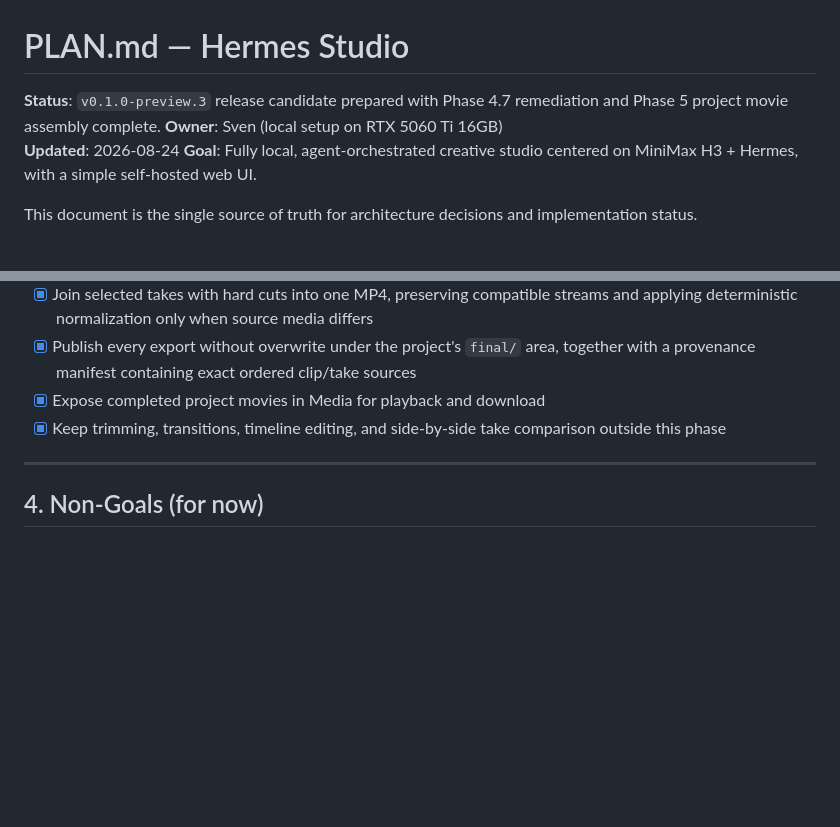
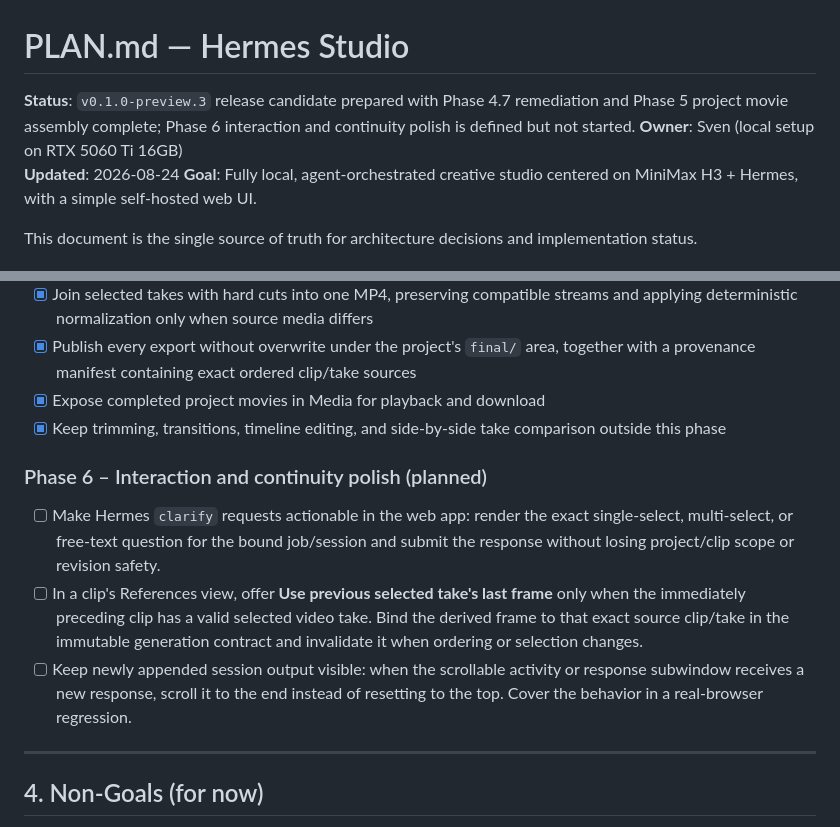
Before and after one commit to sradetzky/hermes-studio, a Markdown page: PLAN.md, 2 parts joined by grey strips. Rendered like a GitHub page; blank space fills up the shorter version.

Commit message:
docs: define Phase 6 interaction agenda

```diff
--- a/PLAN.md
+++ b/PLAN.md
@@ -1,7 +1,8 @@
 # PLAN.md — Hermes Studio
 
 **Status**: `v0.1.0-preview.3` release candidate prepared with Phase 4.7
-remediation and Phase 5 project movie assembly complete.
+remediation and Phase 5 project movie assembly complete; Phase 6 interaction
+and continuity polish is defined but not started.
 **Owner**: Sven (local setup on RTX 5060 Ti 16GB)
 **Updated**: 2026-08-24
 **Goal**: Fully local, agent-orchestrated creative studio centered on MiniMax H3 + Hermes, with a simple self-hosted web UI.
@@ -232,6 +233,18 @@ project/clip chat scope and exact IDs.
 - [x] Keep trimming, transitions, timeline editing, and side-by-side take
   comparison outside this phase
 
+### Phase 6 – Interaction and continuity polish (planned)
+- [ ] Make Hermes `clarify` requests actionable in the web app: render the exact
+  single-select, multi-select, or free-text question for the bound job/session
+  and submit the response without losing project/clip scope or revision safety.
+- [ ] In a clip's References view, offer **Use previous selected take's last
+  frame** only when the immediately preceding clip has a valid selected video
+  take. Bind the derived frame to that exact source clip/take in the immutable
+  generation contract and invalidate it when ordering or selection changes.
+- [ ] Keep newly appended session output visible: when the scrollable activity or
+  response subwindow receives a new response, scroll it to the end instead of
+  resetting to the top. Cover the behavior in a real-browser regression.
+
 ---
 
 ## 4. Non-Goals (for now)
```
Also changed, not shown: AGENTS.md (+6 -1 lines), docs/frontend-plan.md (+8 -0 lines).
